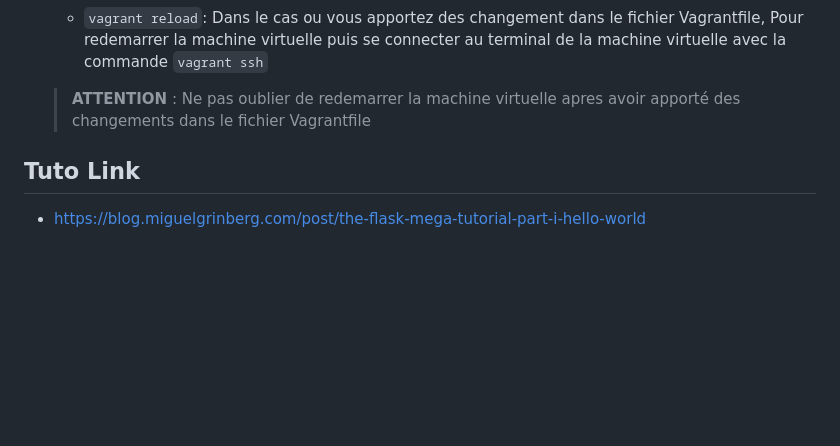
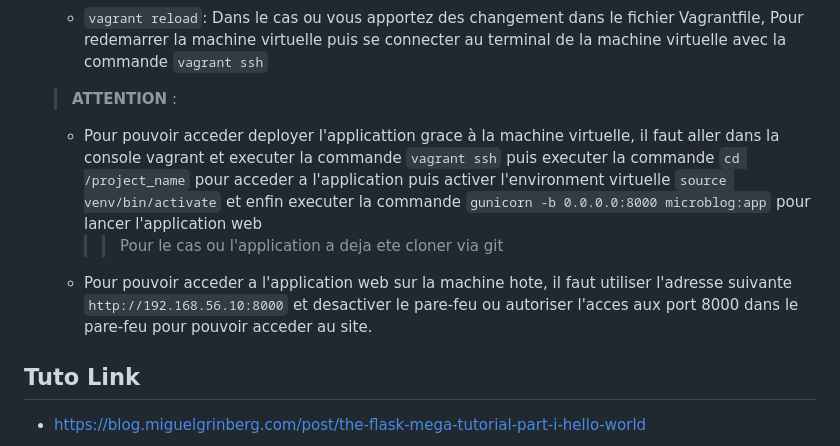
Before and after one commit to VIA2NEY/flask_social_blog_project, a Markdown page: README.md, the part around the change. GitHub-like rendering; folded sections open; blank space fills up the shorter version.

Commit message:
Explain how to run the app in browser

```diff
--- a/README.md
+++ b/README.md
@@ -123,7 +123,11 @@ CMD : `docker run --name elasticsearch -d --rm -p 9200:9200 --memory="2GB" -e di
     - `vagrant halt`: Pour arreter la machine virtuelle
 
     - `vagrant reload`: Dans le cas ou vous apportez des changement dans le fichier Vagrantfile, Pour redemarrer la machine virtuelle puis se connecter au terminal de la machine virtuelle avec la commande `vagrant ssh`
-    > **ATTENTION** : Ne pas oublier de redemarrer la machine virtuelle apres avoir apporté des changements dans le fichier Vagrantfile
+
+    > **ATTENTION** :
+    - Pour pouvoir acceder deployer l'applicattion grace à la machine virtuelle, il faut aller dans la console vagrant et executer la commande `vagrant ssh` puis executer la commande `cd /project_name` pour acceder a l'application puis activer l'environment virtuelle `source venv/bin/activate` et enfin executer la commande  `gunicorn -b 0.0.0.0:8000 microblog:app` pour lancer l'application web
+      >> Pour le cas ou l'application a deja ete cloner via git
+    - Pour pouvoir acceder a l'application web sur la machine hote, il faut utiliser l'adresse suivante `http://192.168.56.10:8000` et desactiver le pare-feu ou autoriser l'acces aux port 8000 dans le pare-feu pour pouvoir acceder au site.
 
 </details>
 
```
